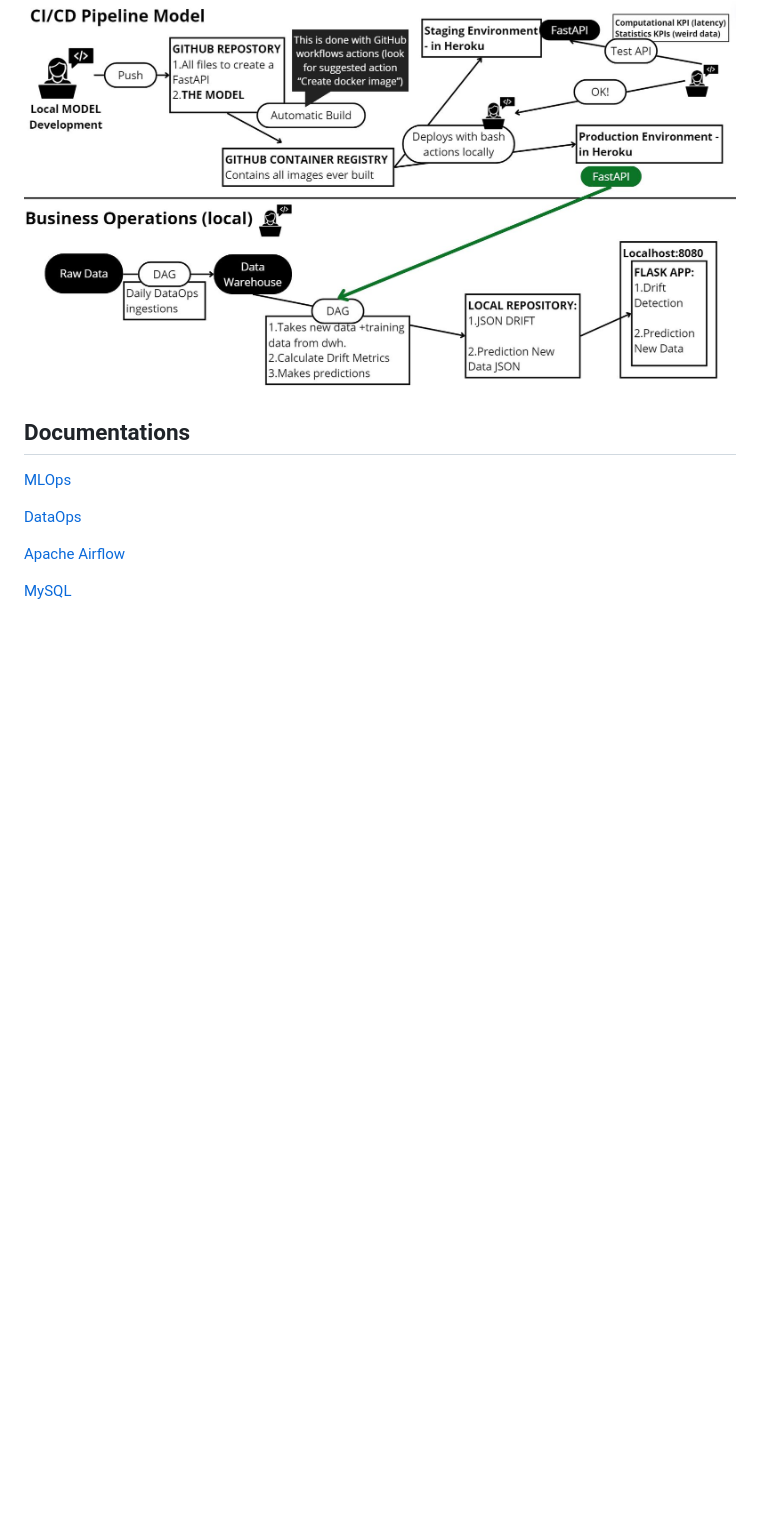
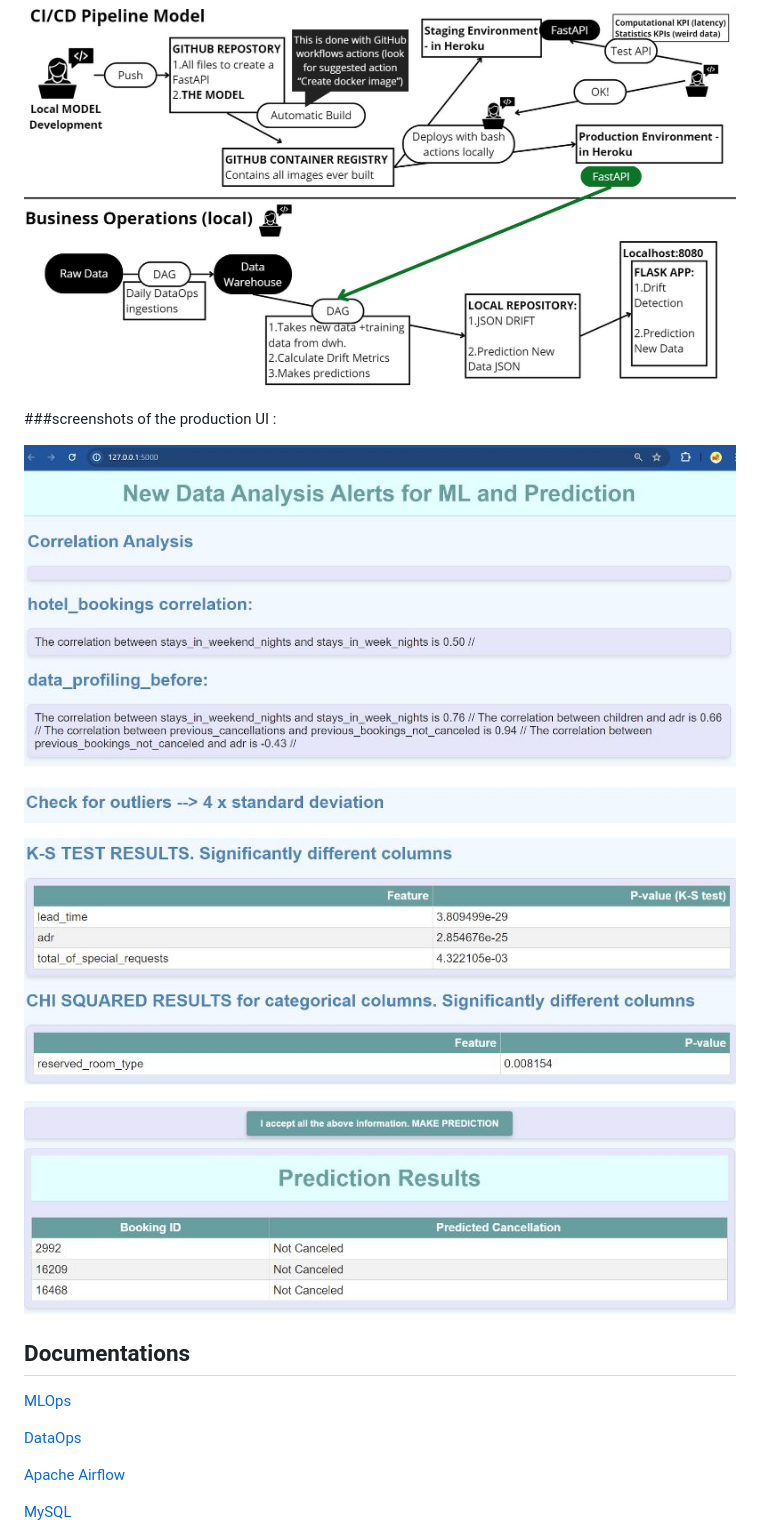
Before and after one commit to Anshumaan031/MLOPS-hotel-cancellation-, a Markdown page: README.md, the part around the change. GitHub-like rendering; pictures changed too: Assets/image2.JPG (added), Assets/image3.JPG (added), Assets/image4.JPG (added); blank space fills up the shorter version.

Commit message:
Adding screenshots into assets

```diff
--- a/README.md
+++ b/README.md
@@ -17,6 +17,13 @@ To address the identified problem and unlock the business values, our proposed s
 
 ![alt text](Assets/image.JPG)
 
+###screenshots of the production UI :
+
+![alt text](Assets/image2.JPG)
+
+![alt text](Assets/image3.JPG)
+
+![alt text](Assets/image4.JPG)
 
 
 ## Documentations
```
